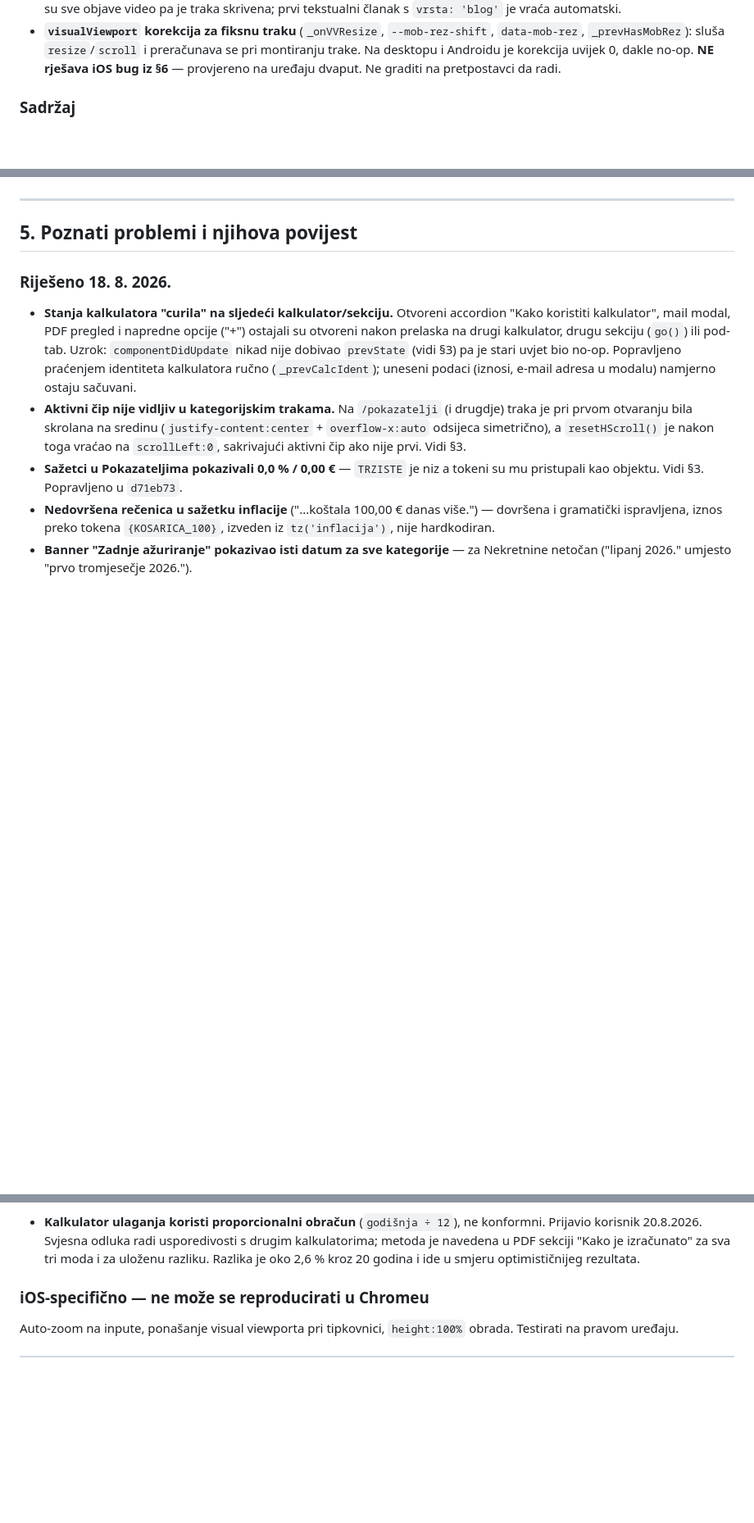
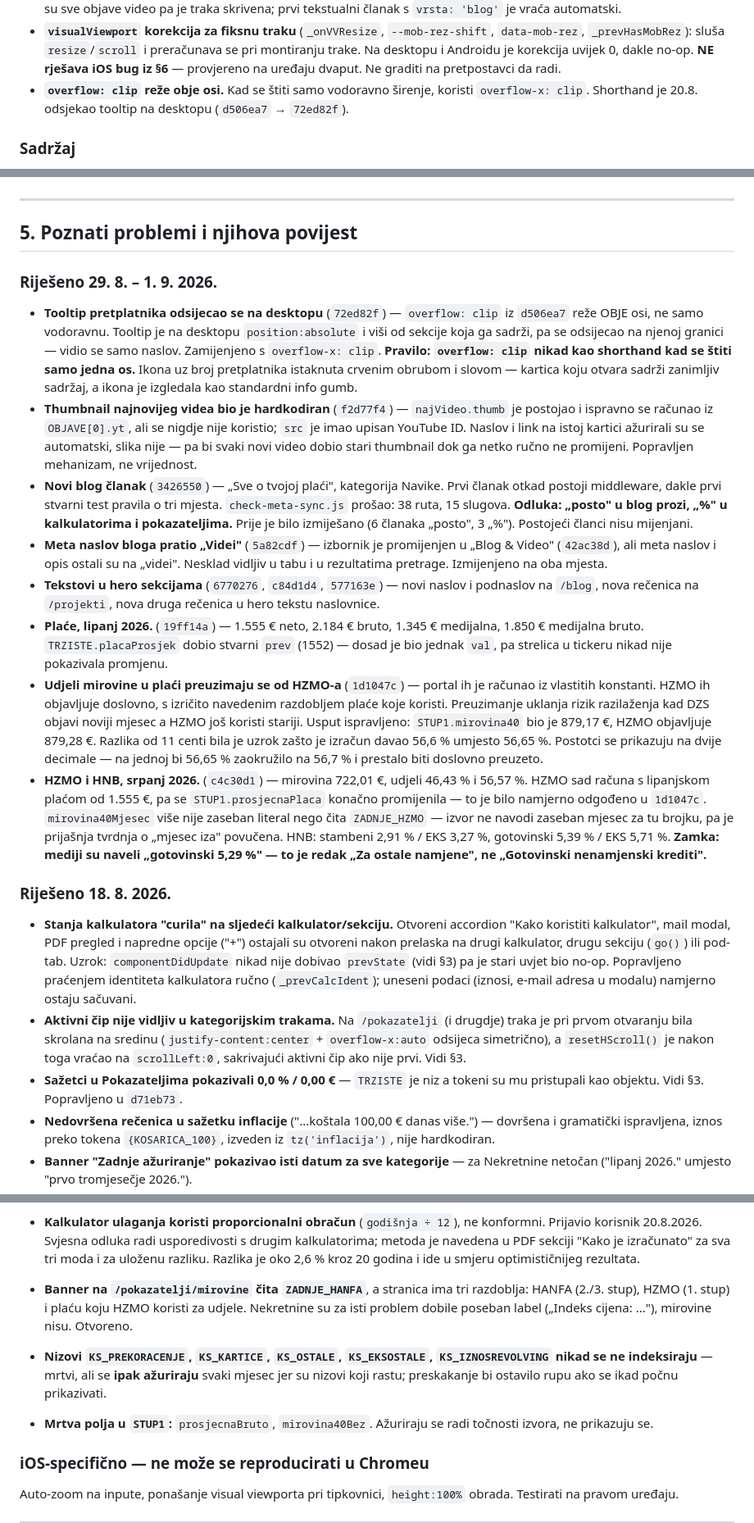
Before and after one commit to onovcu-svg/moja-stranica, a Markdown page: NOTES.md, 3 parts joined by grey strips. Shown at 82% size. Rendered like a GitHub page; blank space fills up the shorter version.

Commit message:
docs(notes): devet nezapisanih commita, nove odluke i poslijelansirne stavke
Co-Authored-By: Claude Sonnet 5 <noreply@anthropic.com>

```diff
--- a/NOTES.md
+++ b/NOTES.md
@@ -331,6 +331,9 @@ Zadnje ažuriranje: 21. 8. 2026., 20:27
   i preračunava se pri montiranju trake. Na desktopu i Androidu je korekcija
   uvijek 0, dakle no-op. **NE rješava iOS bug iz §6** — provjereno na uređaju
   dvaput. Ne graditi na pretpostavci da radi.
+- **`overflow: clip` reže obje osi.** Kad se štiti samo vodoravno širenje,
+  koristi `overflow-x: clip`. Shorthand je 20.8. odsjekao tooltip na desktopu
+  (`d506ea7` → `72ed82f`).
 
 ### Sadržaj
 - Kontakt uklonjen iz mobilnog izbornika, radi simetrije s desktopom. Forma
@@ -361,6 +364,56 @@ Development okruženje je zaključano na Hobby planu — ne treba.
 ---
 
 ## 5. Poznati problemi i njihova povijest
+
+### Riješeno 29. 8. – 1. 9. 2026.
+- **Tooltip pretplatnika odsijecao se na desktopu** (`72ed82f`) — `overflow: clip`
+  iz `d506ea7` reže OBJE osi, ne samo vodoravnu. Tooltip je na desktopu
+  `position:absolute` i viši od sekcije koja ga sadrži, pa se odsijecao na
+  njenoj granici — vidio se samo naslov. Zamijenjeno s `overflow-x: clip`.
+  **Pravilo: `overflow: clip` nikad kao shorthand kad se štiti samo jedna os.**
+  Ikona uz broj pretplatnika istaknuta crvenim obrubom i slovom — kartica koju
+  otvara sadrži zanimljiv sadržaj, a ikona je izgledala kao standardni info
+  gumb.
+- **Thumbnail najnovijeg videa bio je hardkodiran** (`f2d77f4`) —
+  `najVideo.thumb` je postojao i ispravno se računao iz `OBJAVE[0].yt`, ali se
+  nigdje nije koristio; `src` je imao upisan YouTube ID. Naslov i link na istoj
+  kartici ažurirali su se automatski, slika nije — pa bi svaki novi video dobio
+  stari thumbnail dok ga netko ručno ne promijeni. Popravljen mehanizam, ne
+  vrijednost.
+- **Novi blog članak** (`3426550`) — „Sve o tvojoj plaći", kategorija Navike.
+  Prvi članak otkad postoji middleware, dakle prvi stvarni test pravila o tri
+  mjesta. `check-meta-sync.js` prošao: 38 ruta, 15 slugova.
+  **Odluka: „posto" u blog prozi, „%" u kalkulatorima i pokazateljima.** Prije
+  je bilo izmiješano (6 članaka „posto", 3 „%"). Postojeći članci nisu mijenjani.
+- **Meta naslov bloga pratio „Videi"** (`5a82cdf`) — izbornik je promijenjen u
+  „Blog & Video" (`42ac38d`), ali meta naslov i opis ostali su na „videi".
+  Nesklad vidljiv u tabu i u rezultatima pretrage. Izmijenjeno na oba mjesta.
+- **Tekstovi u hero sekcijama** (`6770276`, `c84d1d4`, `577163e`) — novi naslov
+  i podnaslov na `/blog`, nova rečenica na `/projekti`, nova druga rečenica u
+  hero tekstu naslovnice.
+- **Plaće, lipanj 2026.** (`19ff14a`) — 1.555 € neto, 2.184 € bruto, 1.345 €
+  medijalna, 1.850 € medijalna bruto. `TRZISTE.placaProsjek` dobio stvarni
+  `prev` (1552) — dosad je bio jednak `val`, pa strelica u tickeru nikad nije
+  pokazivala promjenu.
+- **Udjeli mirovine u plaći preuzimaju se od HZMO-a** (`1d1047c`) — portal ih je
+  računao iz vlastitih konstanti. HZMO ih objavljuje doslovno, s izričito
+  navedenim razdobljem plaće koje koristi. Preuzimanje uklanja rizik razilaženja
+  kad DZS objavi noviji mjesec a HZMO još koristi stariji.
+  Usput ispravljeno: `STUP1.mirovina40` bio je 879,17 €, HZMO objavljuje
+  879,28 €. Razlika od 11 centi bila je uzrok zašto je izračun davao 56,6 %
+  umjesto 56,65 %.
+  Postotci se prikazuju na dvije decimale — na jednoj bi 56,65 % zaokružilo na
+  56,7 % i prestalo biti doslovno preuzeto.
+- **HZMO i HNB, srpanj 2026.** (`c4c30d1`) — mirovina 722,01 €, udjeli 46,43 %
+  i 56,57 %. HZMO sad računa s lipanjskom plaćom od 1.555 €, pa se
+  `STUP1.prosjecnaPlaca` konačno promijenila — to je bilo namjerno odgođeno u
+  `1d1047c`.
+  `mirovina40Mjesec` više nije zaseban literal nego čita `ZADNJE_HZMO` — izvor
+  ne navodi zaseban mjesec za tu brojku, pa je prijašnja tvrdnja o „mjesec iza"
+  povučena.
+  HNB: stambeni 2,91 % / EKS 3,27 %, gotovinski 5,39 % / EKS 5,71 %.
+  **Zamka: mediji su naveli „gotovinski 5,29 %" — to je redak „Za ostale
+  namjene", ne „Gotovinski nenamjenski krediti".**
 
 ### Riješeno 18. 8. 2026.
 - **Stanja kalkulatora "curila" na sljedeći kalkulator/sekciju.** Otvoreni
@@ -703,6 +756,16 @@ Development okruženje je zaključano na Hobby planu — ne treba.
   drugim kalkulatorima; metoda je navedena u PDF sekciji "Kako je izračunato"
   za sva tri moda i za uloženu razliku. Razlika je oko 2,6 % kroz 20 godina i
   ide u smjeru optimističnijeg rezultata.
+- **Banner na `/pokazatelji/mirovine` čita `ZADNJE_HANFA`**, a stranica ima tri
+  razdoblja: HANFA (2./3. stup), HZMO (1. stup) i plaću koju HZMO koristi za
+  udjele. Nekretnine su za isti problem dobile poseban label („Indeks cijena:
+  ..."), mirovine nisu. Otvoreno.
+- **Nizovi `KS_PREKORACENJE`, `KS_KARTICE`, `KS_OSTALE`, `KS_EKSOSTALE`,
+  `KS_IZNOSREVOLVING` nikad se ne indeksiraju** — mrtvi, ali se **ipak
+  ažuriraju** svaki mjesec jer su nizovi koji rastu; preskakanje bi ostavilo
+  rupu ako se ikad počnu prikazivati.
+- **Mrtva polja u `STUP1`:** `prosjecnaBruto`, `mirovina40Bez`. Ažuriraju se
+  radi točnosti izvora, ne prikazuju se.
 
 ### iOS-specifično — ne može se reproducirati u Chromeu
 Auto-zoom na inpute, ponašanje visual viewporta pri tipkovnici, `height:100%`
```
Also changed, not shown: other parts of NOTES.md (+10 -1 lines).
